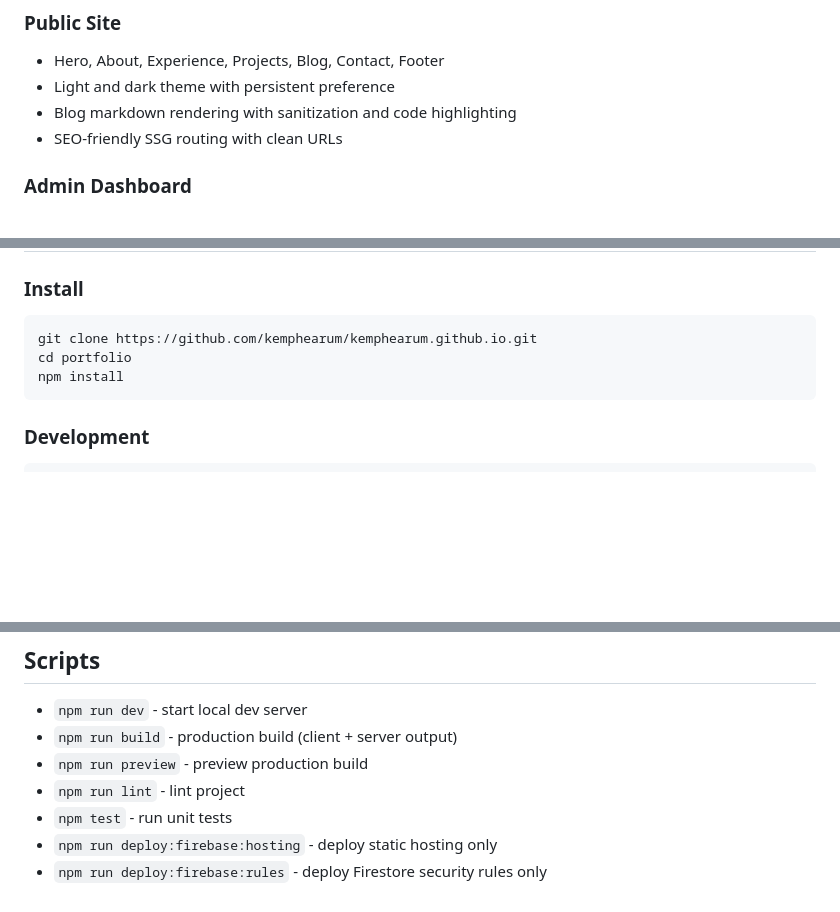
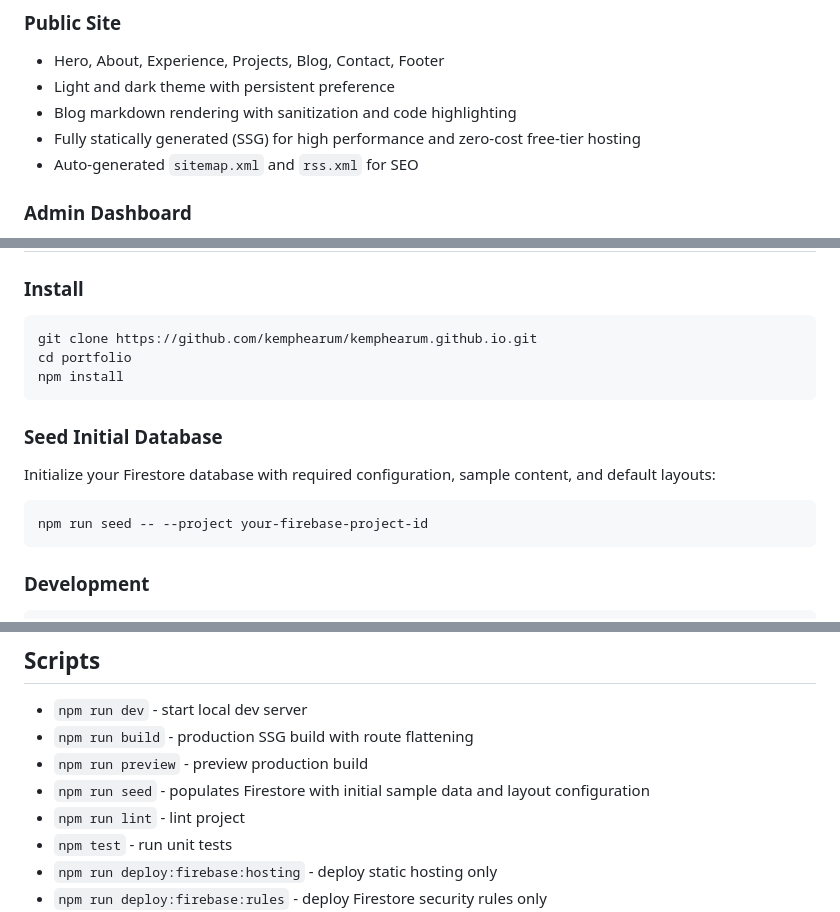
Before and after one commit to kemphearum/kemphearum.github.io, a Markdown page: README.md, 3 parts joined by grey strips. Rendered like a GitHub page; blank space fills up the shorter version.

Commit message:
docs: update README with SSG architecture, RSS, and seed script instructions

````diff
--- a/README.md
+++ b/README.md
@@ -14,7 +14,8 @@ Live sites:
 - Hero, About, Experience, Projects, Blog, Contact, Footer
 - Light and dark theme with persistent preference
 - Blog markdown rendering with sanitization and code highlighting
-- SEO-friendly SSG routing with clean URLs
+- Fully statically generated (SSG) for high performance and zero-cost free-tier hosting
+- Auto-generated `sitemap.xml` and `rss.xml` for SEO
 
 ### Admin Dashboard
 - Firebase Auth (email/password)
@@ -249,6 +250,12 @@ cd portfolio
 npm install
 ```
 
+### Seed Initial Database
+Initialize your Firestore database with required configuration, sample content, and default layouts:
+```bash
+npm run seed -- --project your-firebase-project-id
+```
+
 ### Development
 ```bash
 npm run dev
@@ -272,8 +279,9 @@ npm test
 ## Scripts
 
 - `npm run dev` - start local dev server
-- `npm run build` - production build (client + server output)
+- `npm run build` - production SSG build with route flattening
 - `npm run preview` - preview production build
+- `npm run seed` - populates Firestore with initial sample data and layout configuration
 - `npm run lint` - lint project
 - `npm test` - run unit tests
 - `npm run deploy:firebase:hosting` - deploy static hosting only
````
